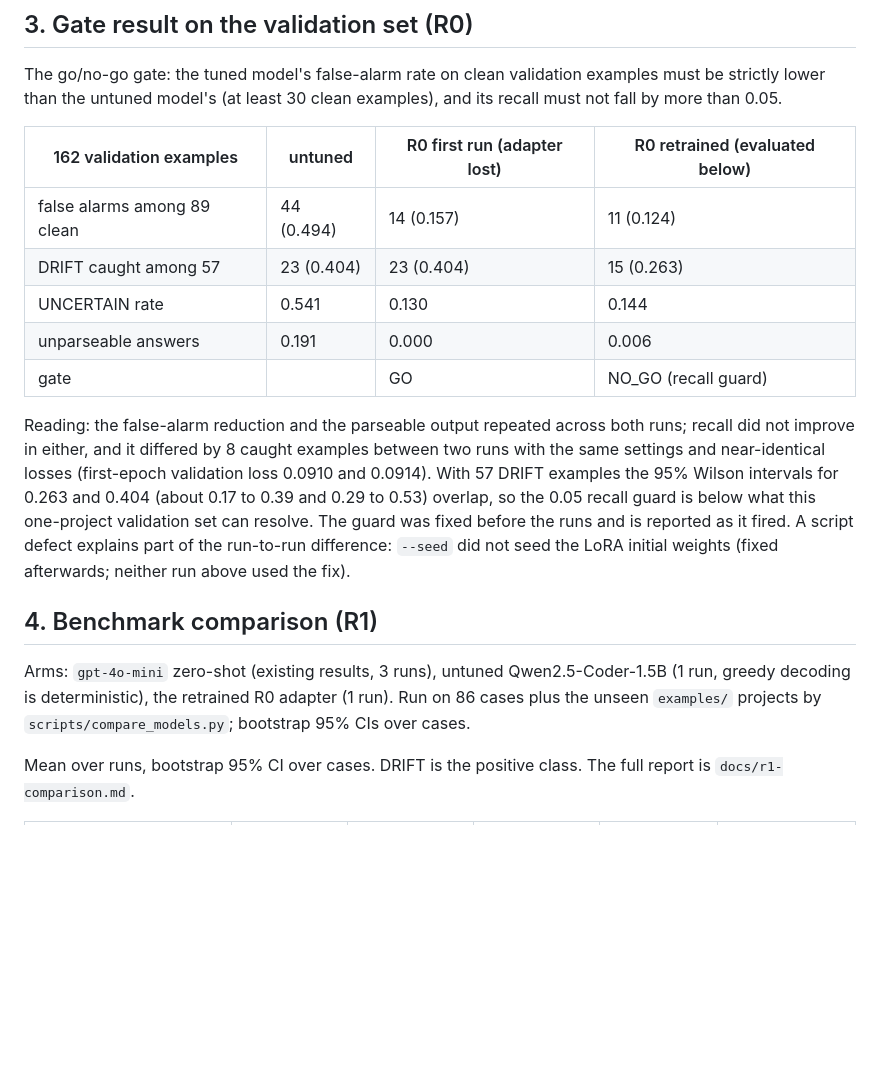
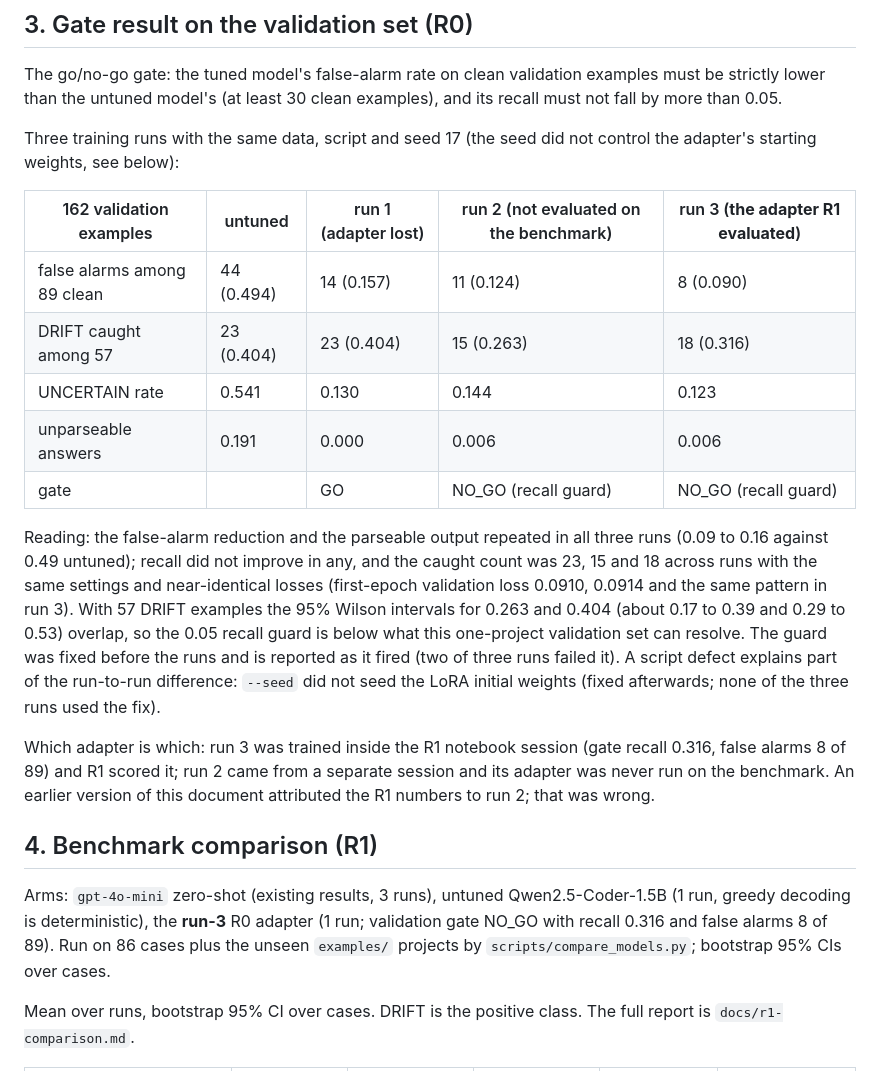
Before and after one commit to nandeshkanagaraju/specdrift-bench, a Markdown page: docs/trained-model-evaluation.md, the part around one of its changes. Drawn GitHub-style; blank space fills up the shorter version.

```diff
--- a/docs/trained-model-evaluation.md
+++ b/docs/trained-model-evaluation.md
@@ -26,24 +26,29 @@ recall, measured on the 86 frozen cases (DRIFT is the positive class). The basel
 The go/no-go gate: the tuned model's false-alarm rate on clean validation examples must be strictly lower than the untuned model's (at least 30 clean
 examples), and its recall must not fall by more than 0.05.
 
-| 162 validation examples | untuned | R0 first run (adapter lost) | R0 retrained (evaluated below) |
-|---|---|---|---|
-| false alarms among 89 clean | 44 (0.494) | 14 (0.157) | 11 (0.124) |
-| DRIFT caught among 57 | 23 (0.404) | 23 (0.404) | 15 (0.263) |
-| UNCERTAIN rate | 0.541 | 0.130 | 0.144 |
-| unparseable answers | 0.191 | 0.000 | 0.006 |
-| gate | | GO | NO_GO (recall guard) |
+Three training runs with the same data, script and seed 17 (the seed did not control the adapter's starting weights, see below):
 
-Reading: the false-alarm reduction and the parseable output repeated across both runs; recall did not improve in either, and it differed by 8 caught
-examples between two runs with the same settings and near-identical losses (first-epoch validation loss 0.0910 and 0.0914). With 57 DRIFT examples the
-95% Wilson intervals for 0.263 and 0.404 (about 0.17 to 0.39 and 0.29 to 0.53) overlap, so the 0.05 recall guard is below what this one-project
-validation set can resolve. The guard was fixed before the runs and is reported as it fired. A script defect explains part of the run-to-run
-difference: `--seed` did not seed the LoRA initial weights (fixed afterwards; neither run above used the fix).
+| 162 validation examples | untuned | run 1 (adapter lost) | run 2 (not evaluated on the benchmark) | run 3 (**the adapter R1 evaluated**) |
+|---|---|---|---|---|
+| false alarms among 89 clean | 44 (0.494) | 14 (0.157) | 11 (0.124) | 8 (0.090) |
+| DRIFT caught among 57 | 23 (0.404) | 23 (0.404) | 15 (0.263) | 18 (0.316) |
+| UNCERTAIN rate | 0.541 | 0.130 | 0.144 | 0.123 |
+| unparseable answers | 0.191 | 0.000 | 0.006 | 0.006 |
+| gate | | GO | NO_GO (recall guard) | NO_GO (recall guard) |
+
+Reading: the false-alarm reduction and the parseable output repeated in all three runs (0.09 to 0.16 against 0.49 untuned); recall did not improve in any, and the
+caught count was 23, 15 and 18 across runs with the same settings and near-identical losses (first-epoch validation loss 0.0910, 0.0914 and the same
+pattern in run 3). With 57 DRIFT examples the 95% Wilson intervals for 0.263 and 0.404 (about 0.17 to 0.39 and 0.29 to 0.53) overlap, so the 0.05 recall guard
+is below what this one-project validation set can resolve. The guard was fixed before the runs and is reported as it fired (two of three runs failed it). A script
+defect explains part of the run-to-run difference: `--seed` did not seed the LoRA initial weights (fixed afterwards; none of the three runs used the fix).
+
+Which adapter is which: run 3 was trained inside the R1 notebook session (gate recall 0.316, false alarms 8 of 89) and R1 scored it; run 2 came from a separate
+session and its adapter was never run on the benchmark. An earlier version of this document attributed the R1 numbers to run 2; that was wrong.
 
 ## 4. Benchmark comparison (R1)
 
-Arms: `gpt-4o-mini` zero-shot (existing results, 3 runs), untuned Qwen2.5-Coder-1.5B (1 run, greedy decoding is deterministic), the retrained R0 adapter
-(1 run). Run on 86 cases plus the unseen `examples/` projects by `scripts/compare_models.py`; bootstrap 95% CIs over cases.
+Arms: `gpt-4o-mini` zero-shot (existing results, 3 runs), untuned Qwen2.5-Coder-1.5B (1 run, greedy decoding is deterministic), the **run-3** R0 adapter
+(1 run; validation gate NO_GO with recall 0.316 and false alarms 8 of 89). Run on 86 cases plus the unseen `examples/` projects by `scripts/compare_models.py`; bootstrap 95% CIs over cases.
 
 Mean over runs, bootstrap 95% CI over cases. DRIFT is the positive class. The full report is `docs/r1-comparison.md`.
 
```
Also changed, not shown: other parts of docs/trained-model-evaluation.md (+18 -3 lines), docs/kaggle-runbook.md (+5 -2 lines).
